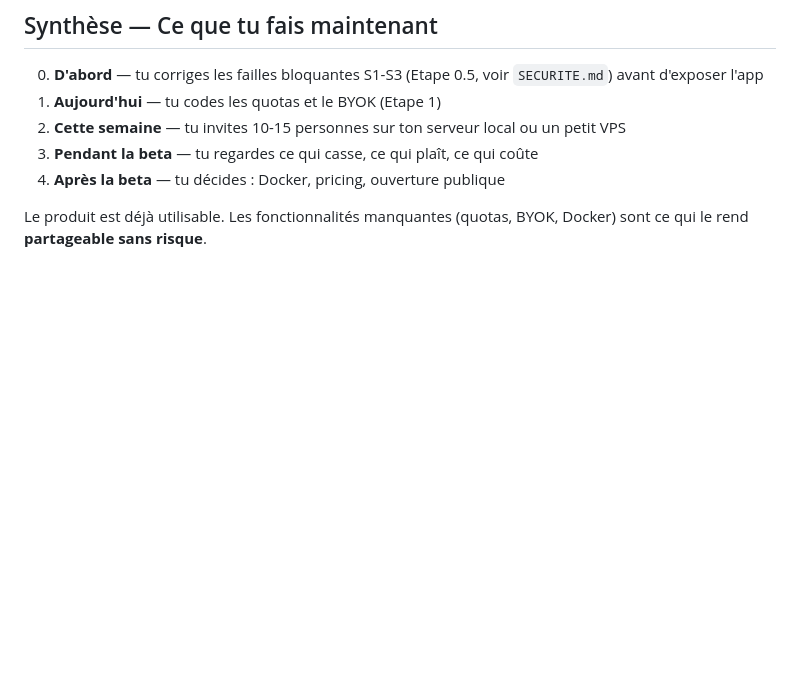
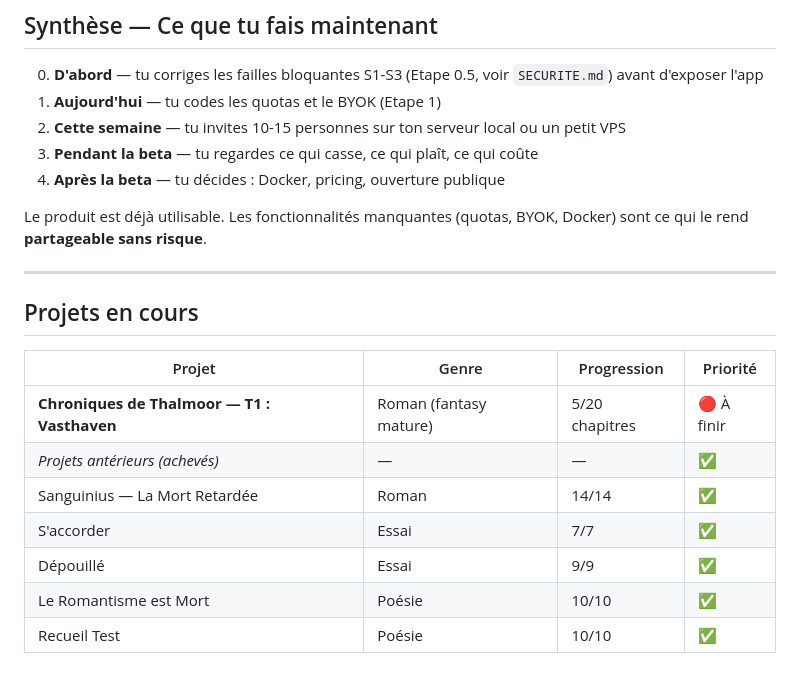
Before and after one commit to AnthonyMlns/AgentIA-Ecriture-Template, a Markdown page: ROADMAP.md, the part around the change. Drawn GitHub-style; blank space fills up the shorter version.

Commit message:
docs(roadmap): ajout projet Thalmoor en cours (5/20 chapitres)

```diff
--- a/ROADMAP.md
+++ b/ROADMAP.md
@@ -413,3 +413,17 @@ Juin 2026            Juillet 2026          Août 2026
 4. **Après la beta** — tu décides : Docker, pricing, ouverture publique
 
 Le produit est déjà utilisable. Les fonctionnalités manquantes (quotas, BYOK, Docker) sont ce qui le rend **partageable sans risque**.
+
+---
+
+## Projets en cours
+
+| Projet | Genre | Progression | Priorité |
+|---|---|---|---|
+| **Chroniques de Thalmoor — T1 : Vasthaven** | Roman (fantasy mature) | 5/20 chapitres | 🔴 À finir |
+| *Projets antérieurs (achevés)* | — | — | ✅ |
+| Sanguinius — La Mort Retardée | Roman | 14/14 | ✅ |
+| S'accorder | Essai | 7/7 | ✅ |
+| Dépouillé | Essai | 9/9 | ✅ |
+| Le Romantisme est Mort | Poésie | 10/10 | ✅ |
+| Recueil Test | Poésie | 10/10 | ✅ |
```
